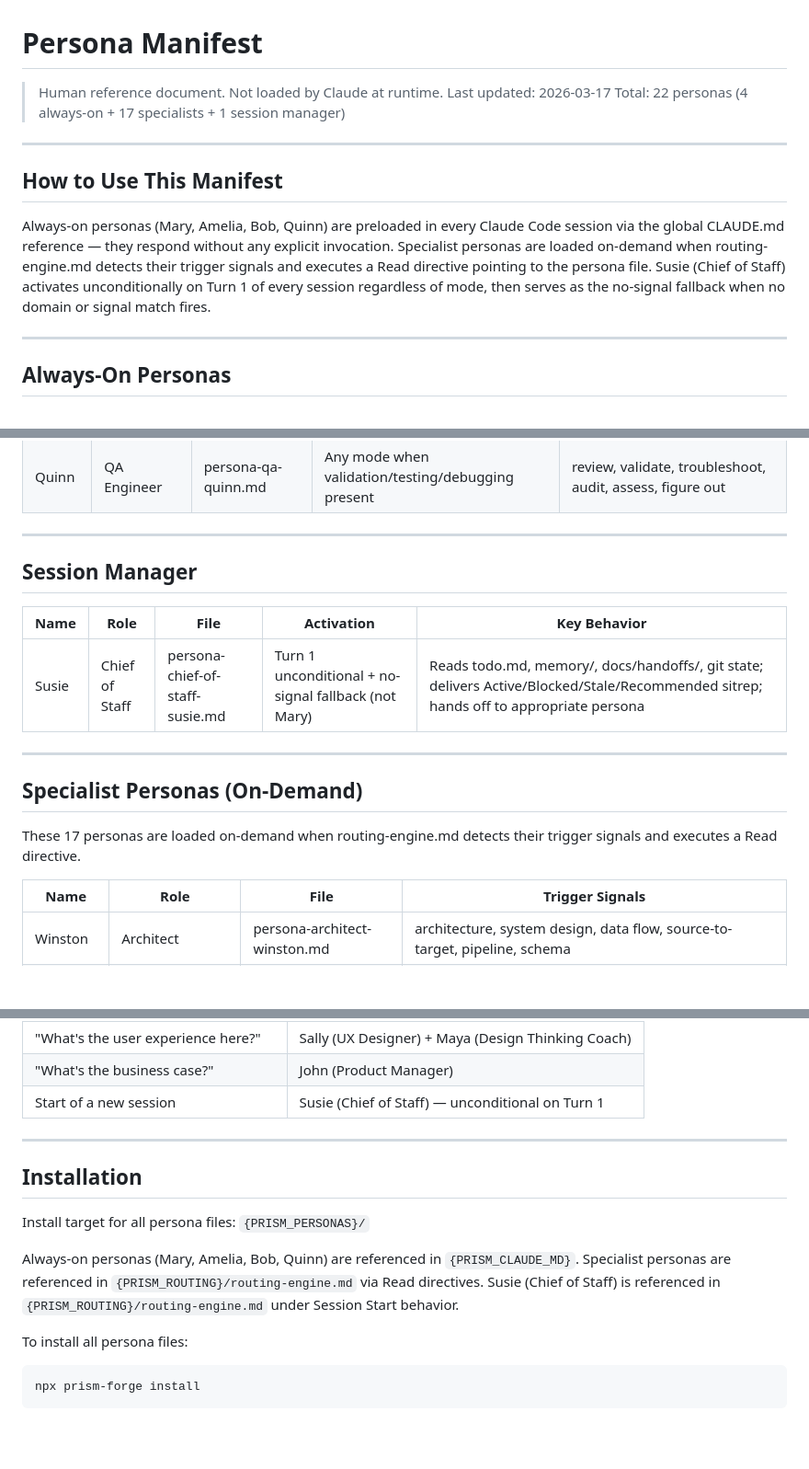
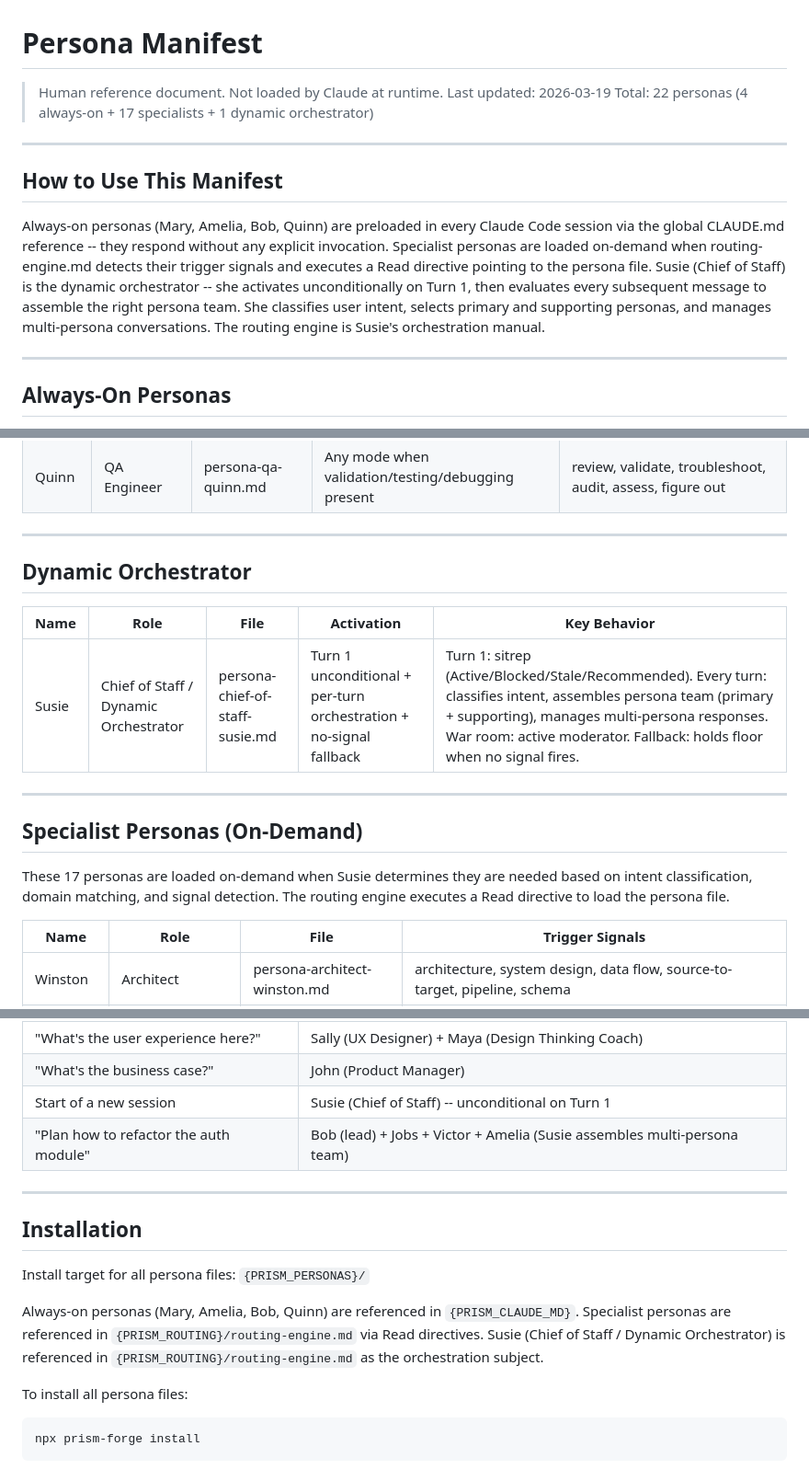
Before and after one commit to prism-forge/prism-forge, a Markdown page: src/personas/persona-manifest.md, 3 parts joined by grey strips. Shown at 92% size. GitHub-like rendering; blank space fills up the shorter version.

Commit message:
feat(03.1-02): update manifest for Susie dynamic orchestrator architecture
- Susie section renamed from Session Manager to Dynamic Orchestrator
- How to Use section describes intent-driven team assembly
- Signal coverage reframed as Susie's reference inputs (not mechanical triggers)
- Routing Quick Reference adds multi-intent example row
- All 22 persona refs, 24 shared signals, 23 domain rows preserved
- No pipeline or first-match-wins language remains

````diff
--- a/src/personas/persona-manifest.md
+++ b/src/personas/persona-manifest.md
@@ -1,14 +1,14 @@
 # Persona Manifest
 
 > Human reference document. Not loaded by Claude at runtime.
-> Last updated: 2026-03-17
-> Total: 22 personas (4 always-on + 17 specialists + 1 session manager)
+> Last updated: 2026-03-19
+> Total: 22 personas (4 always-on + 17 specialists + 1 dynamic orchestrator)
 
 ---
 
 ## How to Use This Manifest
 
-Always-on personas (Mary, Amelia, Bob, Quinn) are preloaded in every Claude Code session via the global CLAUDE.md reference — they respond without any explicit invocation. Specialist personas are loaded on-demand when routing-engine.md detects their trigger signals and executes a Read directive pointing to the persona file. Susie (Chief of Staff) activates unconditionally on Turn 1 of every session regardless of mode, then serves as the no-signal fallback when no domain or signal match fires.
+Always-on personas (Mary, Amelia, Bob, Quinn) are preloaded in every Claude Code session via the global CLAUDE.md reference -- they respond without any explicit invocation. Specialist personas are loaded on-demand when routing-engine.md detects their trigger signals and executes a Read directive pointing to the persona file. Susie (Chief of Staff) is the dynamic orchestrator -- she activates unconditionally on Turn 1, then evaluates every subsequent message to assemble the right persona team. She classifies user intent, selects primary and supporting personas, and manages multi-persona conversations. The routing engine is Susie's orchestration manual.
 
 ---
 
@@ -25,17 +25,17 @@ These 4 personas are preloaded in every Claude Code session via the global CLAUD
 
 ---
 
-## Session Manager
+## Dynamic Orchestrator
 
 | Name | Role | File | Activation | Key Behavior |
 |------|------|------|------------|--------------|
-| Susie | Chief of Staff | persona-chief-of-staff-susie.md | Turn 1 unconditional + no-signal fallback (not Mary) | Reads todo.md, memory/, docs/handoffs/, git state; delivers Active/Blocked/Stale/Recommended sitrep; hands off to appropriate persona |
+| Susie | Chief of Staff / Dynamic Orchestrator | persona-chief-of-staff-susie.md | Turn 1 unconditional + per-turn orchestration + no-signal fallback | Turn 1: sitrep (Active/Blocked/Stale/Recommended). Every turn: classifies intent, assembles persona team (primary + supporting), manages multi-persona responses. War room: active moderator. Fallback: holds floor when no signal fires. |
 
 ---
 
 ## Specialist Personas (On-Demand)
 
-These 17 personas are loaded on-demand when routing-engine.md detects their trigger signals and executes a Read directive.
+These 17 personas are loaded on-demand when Susie determines they are needed based on intent classification, domain matching, and signal detection. The routing engine executes a Read directive to load the persona file.
 
 | Name | Role | File | Trigger Signals |
 |------|------|------|-----------------|
@@ -140,7 +140,8 @@ Most common intents and which persona activates first:
 | "Does this conform to the template?" | Boris (Type System Auditor) |
 | "What's the user experience here?" | Sally (UX Designer) + Maya (Design Thinking Coach) |
 | "What's the business case?" | John (Product Manager) |
-| Start of a new session | Susie (Chief of Staff) — unconditional on Turn 1 |
+| Start of a new session | Susie (Chief of Staff) -- unconditional on Turn 1 |
+| "Plan how to refactor the auth module" | Bob (lead) + Jobs + Victor + Amelia (Susie assembles multi-persona team) |
 
 ---
 
@@ -151,7 +152,7 @@ Install target for all persona files:
 
 Always-on personas (Mary, Amelia, Bob, Quinn) are referenced in `{PRISM_CLAUDE_MD}`.
 Specialist personas are referenced in `{PRISM_ROUTING}/routing-engine.md` via Read directives.
-Susie (Chief of Staff) is referenced in `{PRISM_ROUTING}/routing-engine.md` under Session Start behavior.
+Susie (Chief of Staff / Dynamic Orchestrator) is referenced in `{PRISM_ROUTING}/routing-engine.md` as the orchestration subject.
 
 To install all persona files:
 ```bash
````
Also changed, not shown: other parts of src/personas/persona-manifest.md (+5 -5 lines).
